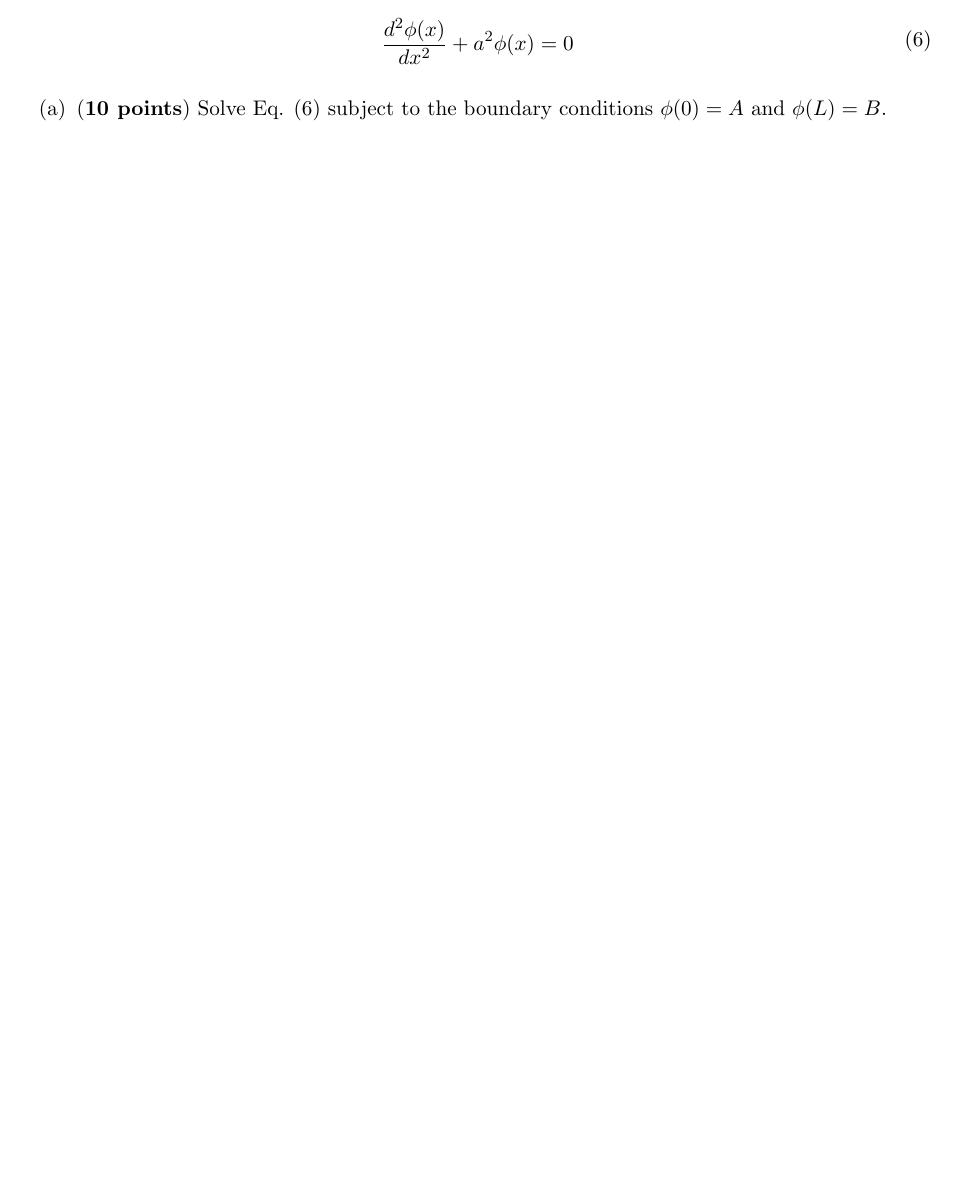
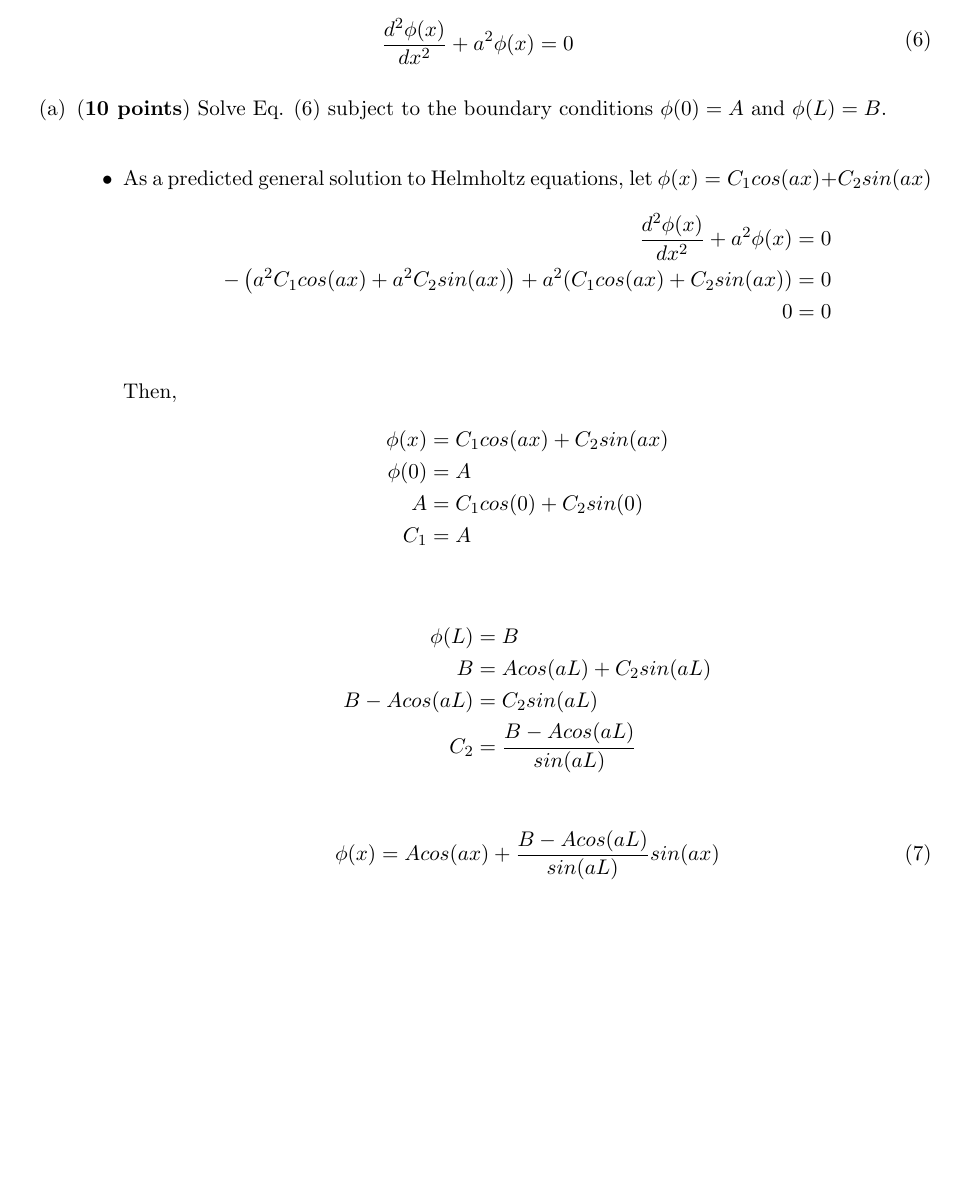
Before and after one commit to osanstrong/npre-455-hw, a LaTeX problem sheet (hw1.tex): part of page 5 of 8, cut so that both start at the same text, the shorter picture padded with empty space. Compiled offline with pdfLaTeX.

Commit message:
Finished problem 4

```diff
--- a/hw1.tex
+++ b/hw1.tex
@@ -205,7 +205,33 @@ For each problem, the high-level learning goal is indicated in bold font precedi
 \eeq
 
 \begin{enumerate}
-\item[(a)] ({\bf 10 points}) Solve Eq. \eqref{eq:one2} subject to the boundary conditions $\phi(0)=A$ and $\phi(L)=B$.
+\item[(a)] ({\bf 10 points}) Solve Eq. \eqref{eq:one2} subject to the boundary conditions $\phi(0)=A$ and $\phi(L)=B$.\\
+\begin{itemize}
+    \item As a predicted general solution to Helmholtz equations, let $\phi(x)=C_1cos(ax) + C_2sin(ax)$
+    \begin{align*}
+        \frac{d^2\phi(x)}{dx^2}+a^2\phi(x)&=0\\
+        -\left(a^2C_1cos(ax) + a^2C_2sin(ax)\right) + a^2 (C_1cos(ax) + C_2sin(ax)) &= 0\\
+        0 &= 0\\
+    \end{align*}
+    Then,
+    \begin{align*}
+        \phi(x)&=C_1cos(ax) + C_2sin(ax) \\
+        \phi(0)&=A \\
+        A &=C_1cos(0) + C_2sin(0) \\
+        C_1 &= A \\
+    \end{align*}
+    \begin{align*}
+        \phi(L)&=B \\
+        B &= Acos(aL) + C_2sin(aL) \\
+        B - Acos(aL) &= C_2sin(aL) \\
+        C_2 &= \frac{B-Acos(aL)}{sin(aL)} \\
+    \end{align*}
+    \begin{equation}
+        \phi(x) = Acos(ax) + \frac{B-Acos(aL)}{sin(aL)}sin(ax)
+    \end{equation}
+
+\end{itemize}
+
 \end{enumerate}
 
 \clearpage
```
